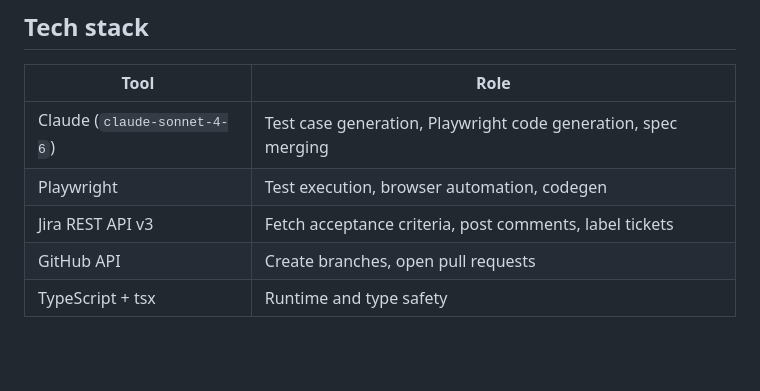
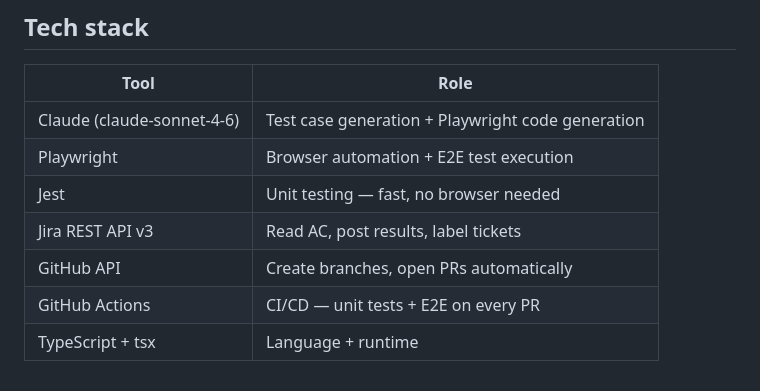
Before and after one commit to rajkumarpagada/ai-test-agent, a Markdown page: README.md, the part around one of its changes. GitHub-like rendering; blank space fills up the shorter version.

```diff
--- a/README.md
+++ b/README.md
@@ -128,8 +186,10 @@ All secrets are stored in GitHub repository secrets and injected at runtime.
 
 | Tool | Role |
 |---|---|
-| Claude (`claude-sonnet-4-6`) | Test case generation, Playwright code generation, spec merging |
-| Playwright | Test execution, browser automation, codegen |
-| Jira REST API v3 | Fetch acceptance criteria, post comments, label tickets |
-| GitHub API | Create branches, open pull requests |
-| TypeScript + tsx | Runtime and type safety |
+| Claude (claude-sonnet-4-6) | Test case generation + Playwright code generation |
+| Playwright | Browser automation + E2E test execution |
+| Jest | Unit testing — fast, no browser needed |
+| Jira REST API v3 | Read AC, post results, label tickets |
+| GitHub API | Create branches, open PRs automatically |
+| GitHub Actions | CI/CD — unit tests + E2E on every PR |
+| TypeScript + tsx | Language + runtime |
```
Also changed, not shown: other parts of README.md (+129 -71 lines).
